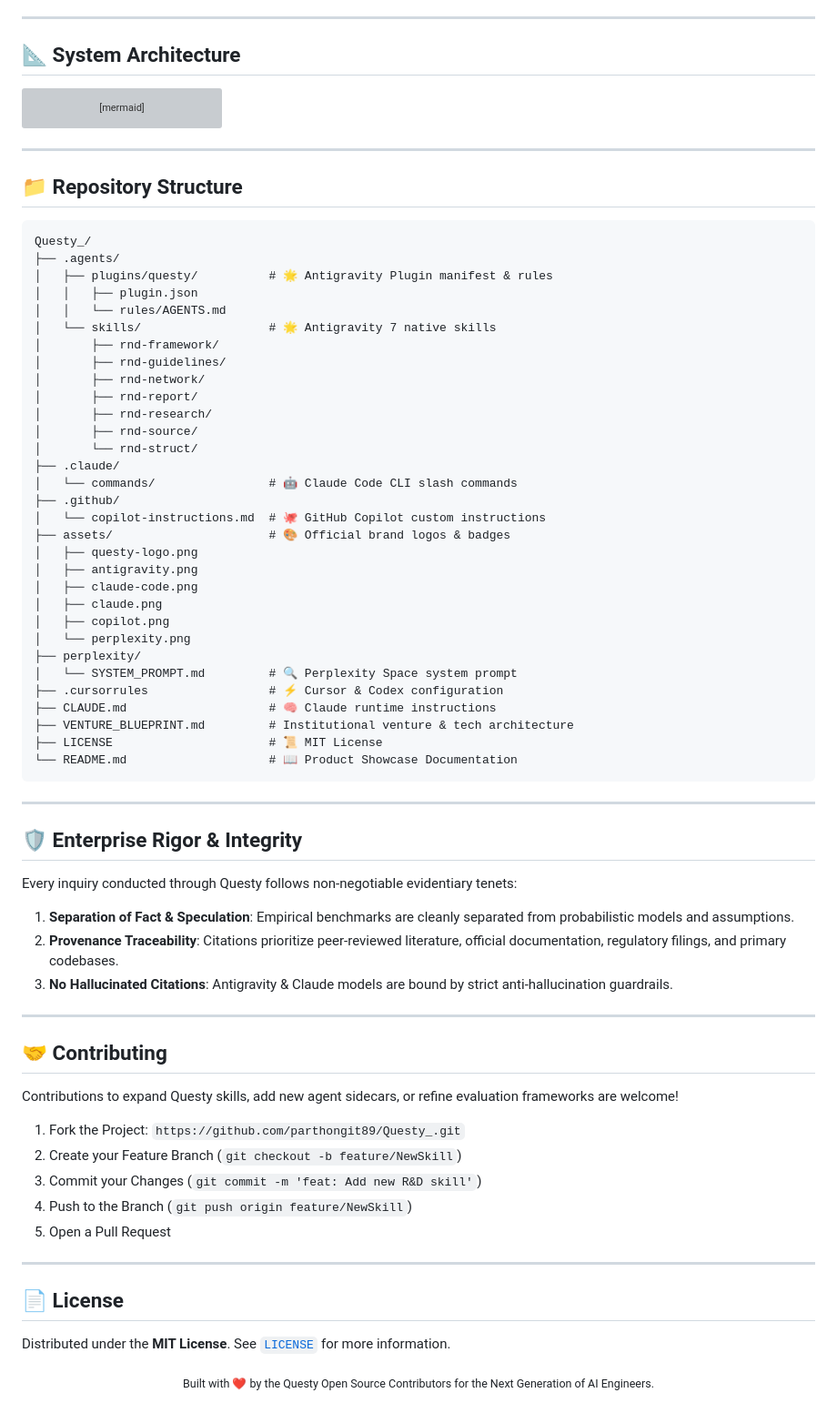
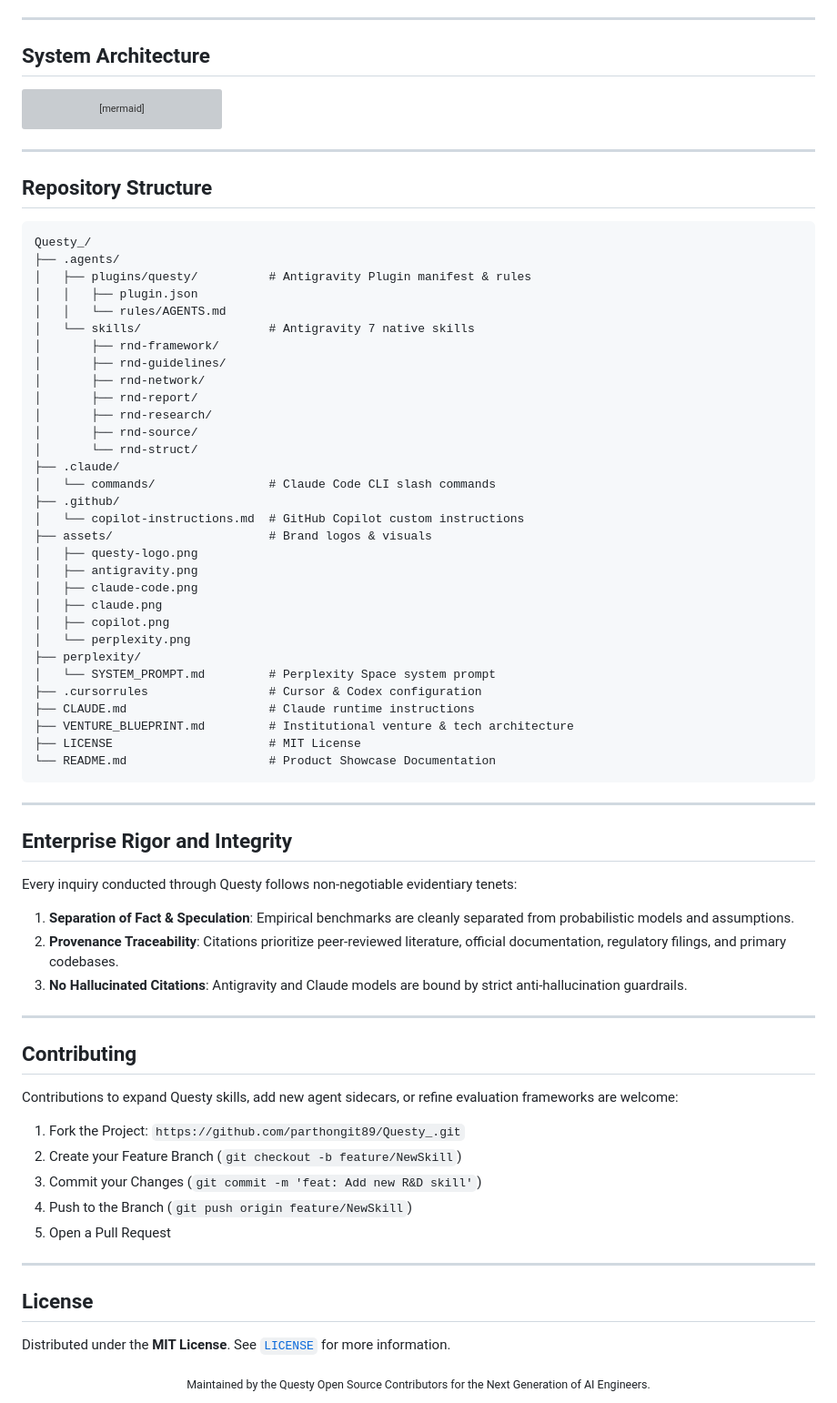
Before and after one commit to Team-Antimatr/Questy, a Markdown page: README.md, the part around one of its changes. Shown at 91% size. Drawn GitHub-style; grey boxes are pictures that could not be loaded.

Commit message:
style: Remove emojis from README.md for enterprise product styling

````diff
--- a/README.md
+++ b/README.md
@@ -149,7 +149,7 @@ claude
 
 ---
 
-## 📐 System Architecture
+## System Architecture
 
 ```mermaid
 flowchart TD
@@ -169,15 +169,15 @@ flowchart TD
 
 ---
 
-## 📁 Repository Structure
+## Repository Structure
 
 ```text
 Questy_/
 ├── .agents/
-│   ├── plugins/questy/          # 🌟 Antigravity Plugin manifest & rules
+│   ├── plugins/questy/          # Antigravity Plugin manifest & rules
 │   │   ├── plugin.json
 │   │   └── rules/AGENTS.md
-│   └── skills/                  # 🌟 Antigravity 7 native skills
+│   └── skills/                  # Antigravity 7 native skills
 │       ├── rnd-framework/
 │       ├── rnd-guidelines/
 │       ├── rnd-network/
@@ -186,10 +186,10 @@ Questy_/
 │       ├── rnd-source/
 │       └── rnd-struct/
 ├── .claude/
-│   └── commands/                # 🤖 Claude Code CLI slash commands
+│   └── commands/                # Claude Code CLI slash commands
 ├── .github/
-│   └── copilot-instructions.md  # 🐙 GitHub Copilot custom instructions
-├── assets/                      # 🎨 Official brand logos & badges
+│   └── copilot-instructions.md  # GitHub Copilot custom instructions
+├── assets/                      # Brand logos & visuals
 │   ├── questy-logo.png
 │   ├── antigravity.png
 │   ├── claude-code.png
@@ -197,28 +197,28 @@ Questy_/
 │   ├── copilot.png
 │   └── perplexity.png
 ├── perplexity/
-│   └── SYSTEM_PROMPT.md         # 🔍 Perplexity Space system prompt
-├── .cursorrules                 # ⚡ Cursor & Codex configuration
-├── CLAUDE.md                    # 🧠 Claude runtime instructions
+│   └── SYSTEM_PROMPT.md         # Perplexity Space system prompt
+├── .cursorrules                 # Cursor & Codex configuration
+├── CLAUDE.md                    # Claude runtime instructions
 ├── VENTURE_BLUEPRINT.md         # Institutional venture & tech architecture
-├── LICENSE                      # 📜 MIT License
-└── README.md                    # 📖 Product Showcase Documentation
+├── LICENSE                      # MIT License
+└── README.md                    # Product Showcase Documentation
 ```
 
 ---
 
-## 🛡️ Enterprise Rigor & Integrity
+## Enterprise Rigor and Integrity
 
 Every inquiry conducted through Questy follows non-negotiable evidentiary tenets:
 1. **Separation of Fact & Speculation**: Empirical benchmarks are cleanly separated from probabilistic models and assumptions.
 2. **Provenance Traceability**: Citations prioritize peer-reviewed literature, official documentation, regulatory filings, and primary codebases.
-3. **No Hallucinated Citations**: Antigravity & Claude models are bound by strict anti-hallucination guardrails.
+3. **No Hallucinated Citations**: Antigravity and Claude models are bound by strict anti-hallucination guardrails.
 
 ---
 
-## 🤝 Contributing
+## Contributing
 
-Contributions to expand Questy skills, add new agent sidecars, or refine evaluation frameworks are welcome!
+Contributions to expand Questy skills, add new agent sidecars, or refine evaluation frameworks are welcome:
 1. Fork the Project: `https://github.com/parthongit89/Questy_.git`
 2. Create your Feature Branch (`git checkout -b feature/NewSkill`)
 3. Commit your Changes (`git commit -m 'feat: Add new R&D skill'`)
@@ -227,10 +227,10 @@ Contributions to expand Questy skills, add new agent sidecars, or refine evaluat
 
 ---
 
-## 📄 License
+## License
 
 Distributed under the **MIT License**. See [`LICENSE`](LICENSE) for more information.
 
 <div align="center">
-  <sub>Built with ❤️ by the Questy Open Source Contributors for the Next Generation of AI Engineers.</sub>
+  <sub>Maintained by the Questy Open Source Contributors for the Next Generation of AI Engineers.</sub>
 </div>
````
Also changed, not shown: other parts of README.md (+23 -23 lines).
